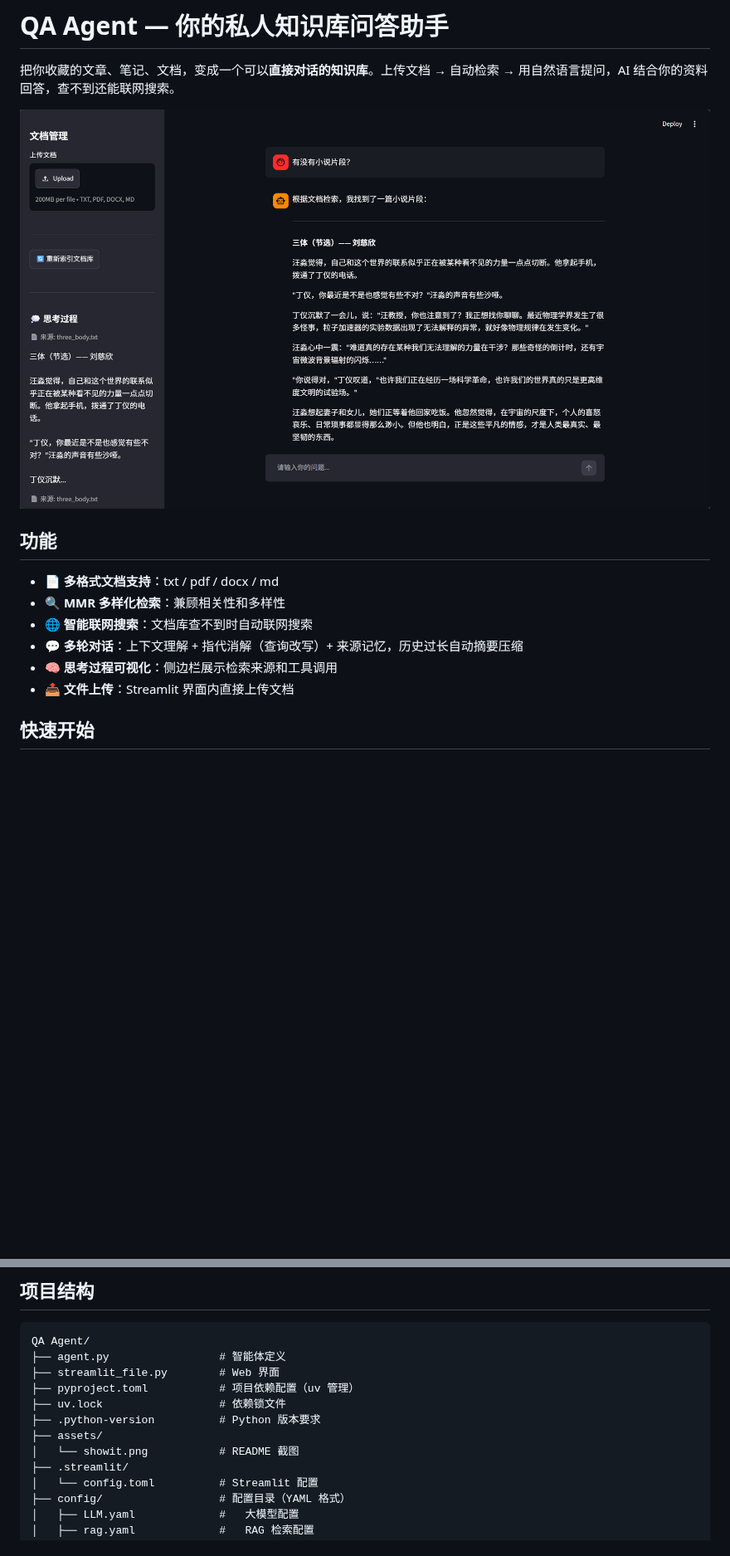
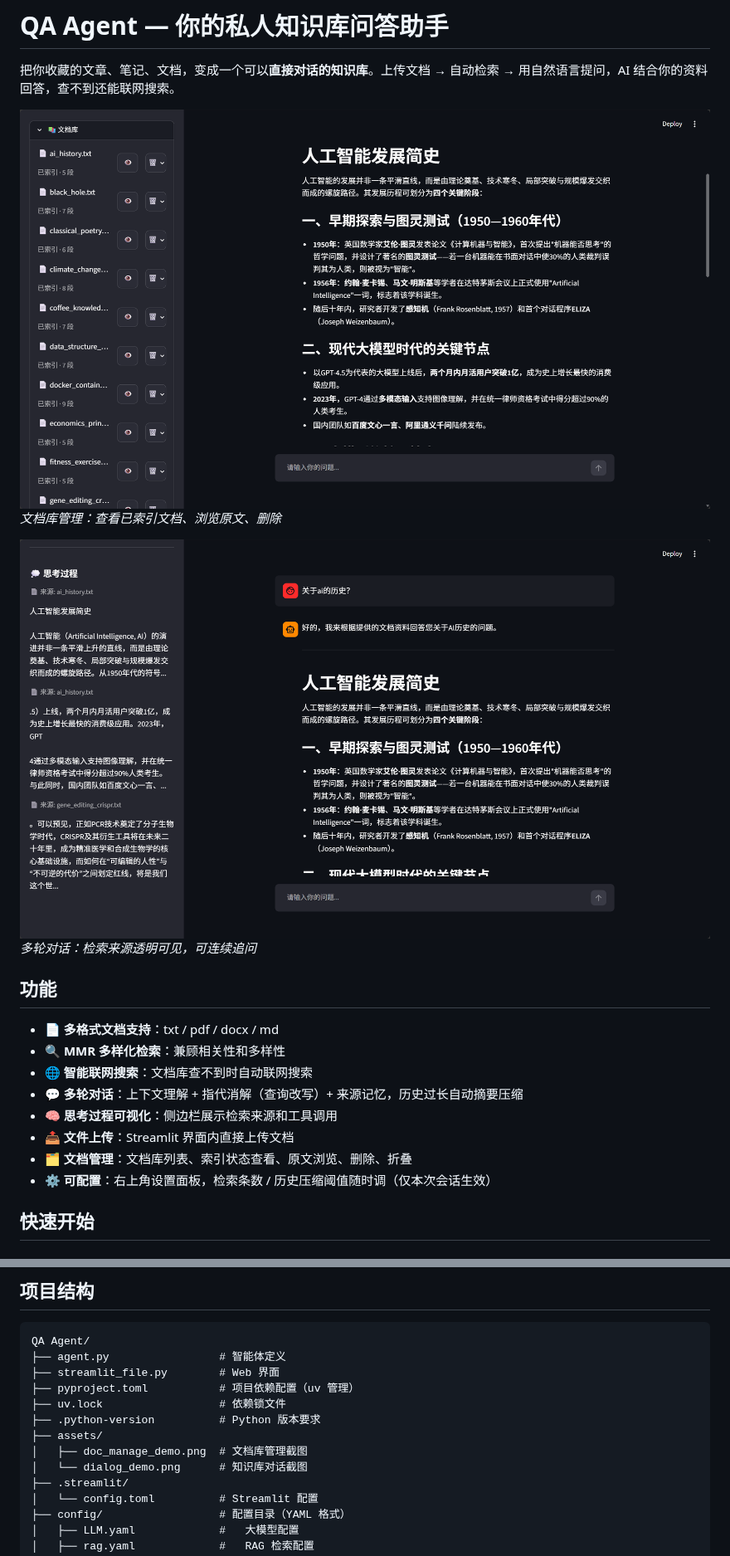
Before and after one commit to QHzzy035/QA_agent, a Markdown page: README.md, 2 parts joined by grey strips. Shown at 83% size. Drawn GitHub-style; pictures changed too: assets/dialog_demo.png (added), assets/doc_manage_demo.png (added), assets/showit.png (deleted); blank space fills up the shorter version.

Commit message:
v1.0.5:文档管理闭环与设置面板
- 文档管理：文档库列表、索引状态、原文浏览、删除、折叠
- 设置面板：检索条数 / 历史压缩阈值可调（会话内生效，重启还原）
- 修复重复入库：移除 import 时的 add_documents，启动提速
- README 更新：功能列表、项目结构与展示截图

```diff
--- a/README.md
+++ b/README.md
@@ -2,7 +2,11 @@
 
 把你收藏的文章、笔记、文档，变成一个可以**直接对话的知识库**。上传文档 → 自动检索 → 用自然语言提问，AI 结合你的资料回答，查不到还能联网搜索。
 
-![QA Agent 运行截图](assets/showit.png)
+![文档库管理列表](assets/doc_manage_demo.png)
+*文档库管理：查看已索引文档、浏览原文、删除*
+
+![知识库对话与思考过程](assets/dialog_demo.png)
+*多轮对话：检索来源透明可见，可连续追问*
 
 ## 功能
 
@@ -12,6 +16,8 @@
 - 💬 **多轮对话**：上下文理解 + 指代消解（查询改写）+ 来源记忆，历史过长自动摘要压缩
 - 🧠 **思考过程可视化**：侧边栏展示检索来源和工具调用
 - 📤 **文件上传**：Streamlit 界面内直接上传文档
+- 🗂️ **文档管理**：文档库列表、索引状态查看、原文浏览、删除、折叠
+- ⚙️ **可配置**：右上角设置面板，检索条数 / 历史压缩阈值随时调（仅本次会话生效）
 
 ## 快速开始
 
@@ -78,7 +84,8 @@ QA Agent/
 ├── uv.lock                  # 依赖锁文件
 ├── .python-version          # Python 版本要求
 ├── assets/
-│   └── showit.png           # README 截图
+│   ├── doc_manage_demo.png  # 文档库管理截图
+│   └── dialog_demo.png      # 知识库对话截图
 ├── .streamlit/
 │   └── config.toml          # Streamlit 配置
 ├── config/                  # 配置目录（YAML 格式）
```
Also changed, not shown: 5 other files.
